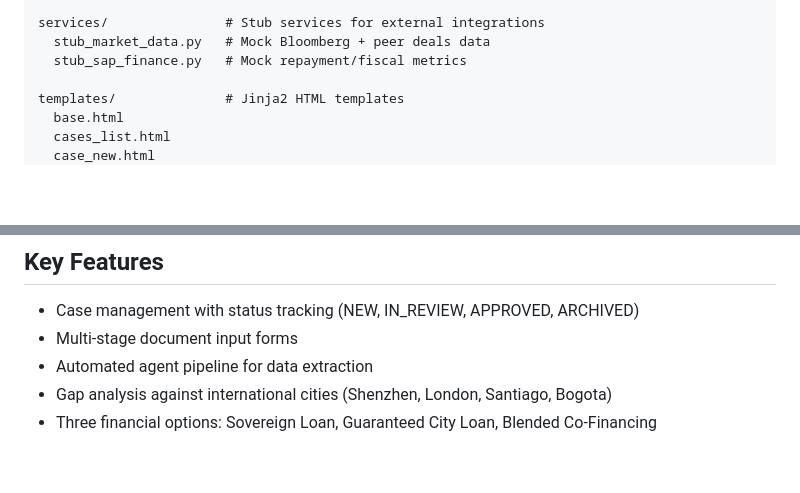
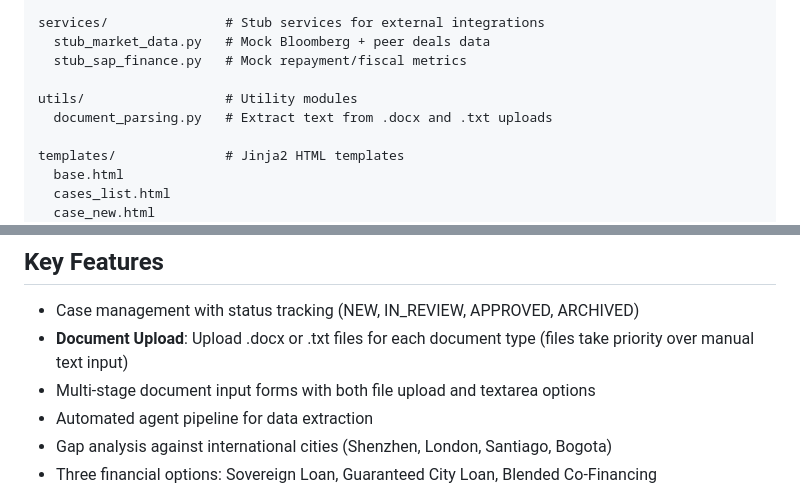
Before and after one commit to masoom181096/ConceptReviewTool, a Markdown page: replit.md, 2 parts joined by grey strips. GitHub-like rendering; blank space fills up the shorter version.

Commit message:
Add ability to upload documents directly to the application
Update replit.md to document the new file upload feature in utils/document_parsing.py.

Replit-Commit-Author: Agent
Replit-Commit-Session-Id: 3b8bb083-30cb-4177-bcae-d30b09678aec
Replit-Commit-Checkpoint-Type: full_checkpoint
Replit-Commit-Event-Id: a6b19d2b-45e5-4c21-8dfc-ea1c8d215cdb
Replit-Commit-Screenshot-Url: https://storage.googleapis.com/screenshot-production-us-central1/bb77007f-fa19-45c9-af34-7465a1598c5e/3b8bb083-30cb-4177-bcae-d30b09678aec/fCAYSML

```diff
--- a/replit.md
+++ b/replit.md
@@ -27,6 +27,9 @@ agents/                 # Python agents for data processing
 services/               # Stub services for external integrations
   stub_market_data.py   # Mock Bloomberg + peer deals data
   stub_sap_finance.py   # Mock repayment/fiscal metrics
+
+utils/                  # Utility modules
+  document_parsing.py   # Extract text from .docx and .txt uploads
 
 templates/              # Jinja2 HTML templates
   base.html
@@ -62,7 +65,8 @@ static/
 
 ## Key Features
 - Case management with status tracking (NEW, IN_REVIEW, APPROVED, ARCHIVED)
-- Multi-stage document input forms
+- **Document Upload**: Upload .docx or .txt files for each document type (files take priority over manual text input)
+- Multi-stage document input forms with both file upload and textarea options
 - Automated agent pipeline for data extraction
 - Gap analysis against international cities (Shenzhen, London, Santiago, Bogota)
 - Three financial options: Sovereign Loan, Guaranteed City Loan, Blended Co-Financing
```
